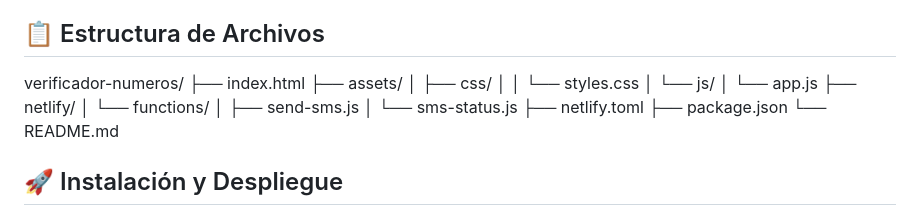
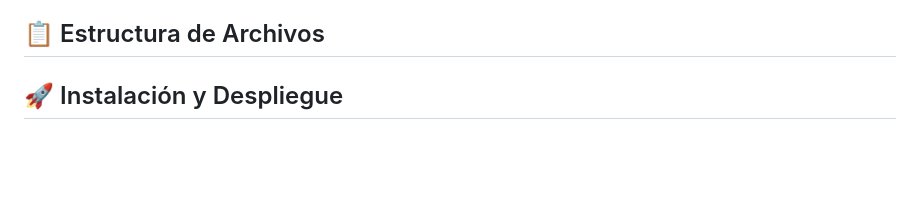
Before and after one commit to mrodasl/verificador-numeros, a Markdown page: README.md, the part around the change. Drawn GitHub-style; blank space fills up the shorter version.

```diff
--- a/README.md
+++ b/README.md
@@ -28,20 +28,6 @@ Sistema web para verificación de números telefónicos mediante SMS, diseñado
 - **Rol:** Super Administrador
 
 ## 📋 Estructura de Archivos
-verificador-numeros/
-├── index.html
-├── assets/
-│ ├── css/
-│ │ └── styles.css
-│ └── js/
-│ └── app.js
-├── netlify/
-│ └── functions/
-│ ├── send-sms.js
-│ └── sms-status.js
-├── netlify.toml
-├── package.json
-└── README.md
 
 
 ## 🚀 Instalación y Despliegue
```
